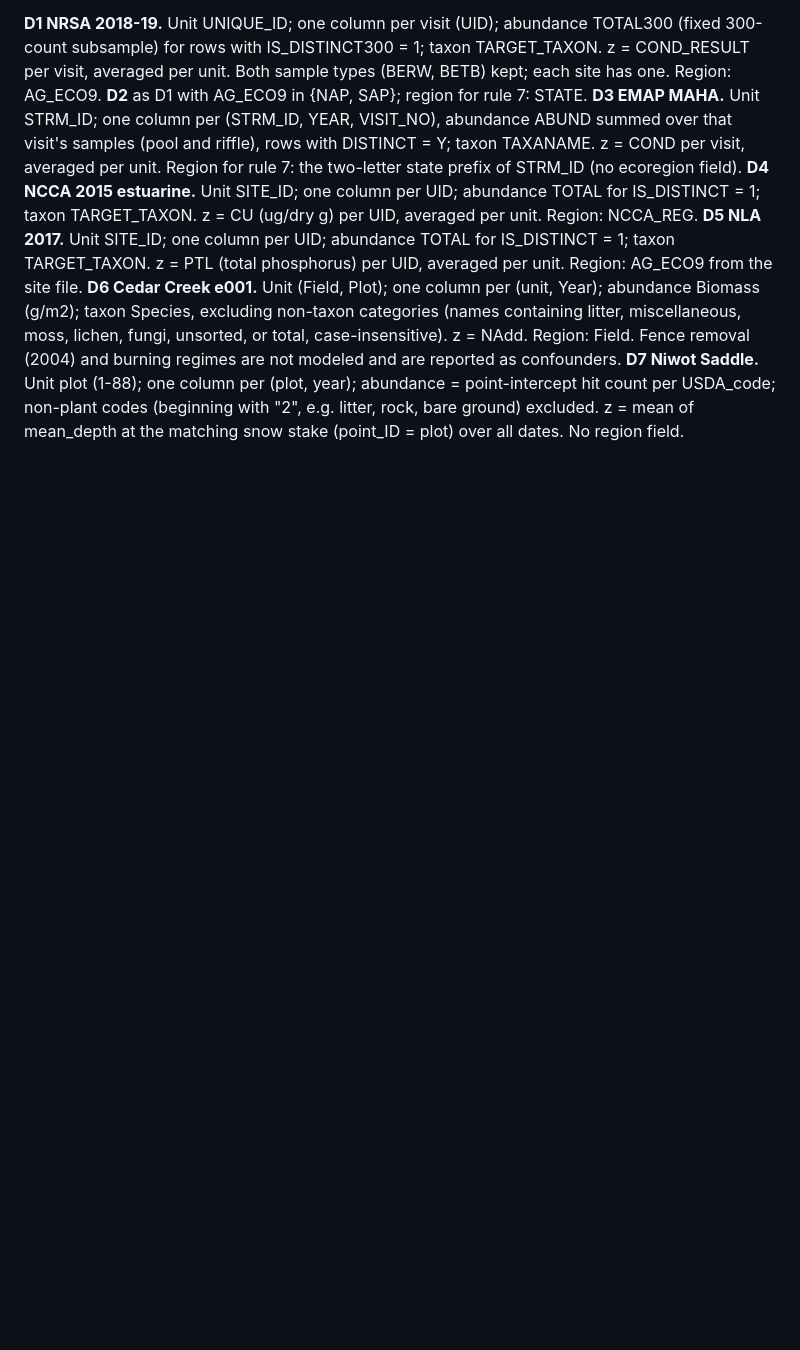
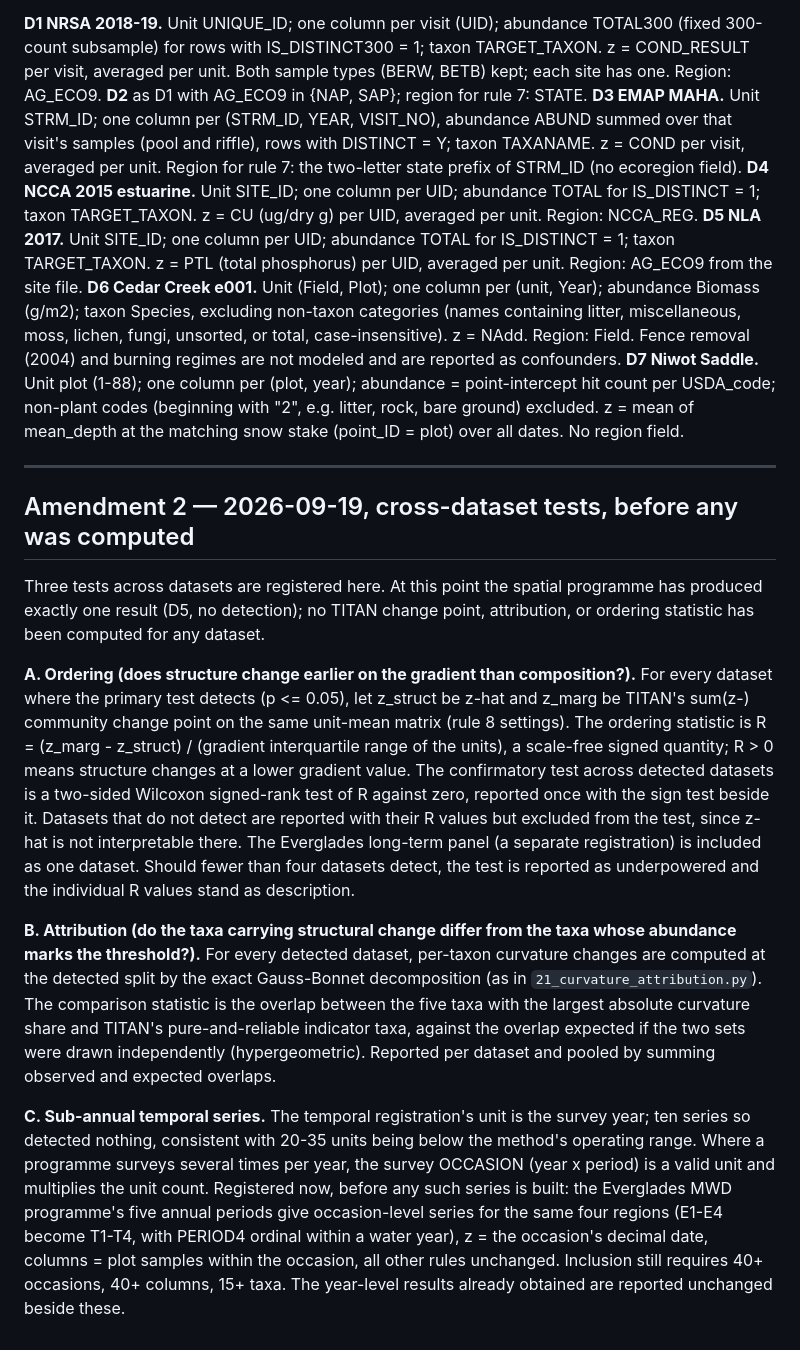
Before and after one commit to sushovan4/ecs-community-thresholds, a Markdown page: preregistration/multi-dataset-program.md, the part around the change. GitHub-like rendering; blank space fills up the shorter version.

Commit message:
Amendment 2: cross-dataset ordering, attribution comparison, sub-annual temporal series

```diff
--- a/preregistration/multi-dataset-program.md
+++ b/preregistration/multi-dataset-program.md
@@ -124,3 +124,47 @@ abundance = point-intercept hit count per USDA_code; non-plant codes
 (beginning with "2", e.g. litter, rock, bare ground) excluded. z = mean of
 mean_depth at the matching snow stake (point_ID = plot) over all dates.
 No region field.
+
+---
+
+## Amendment 2 — 2026-09-19, cross-dataset tests, before any was computed
+
+Three tests across datasets are registered here. At this point the spatial
+programme has produced exactly one result (D5, no detection); no TITAN change
+point, attribution, or ordering statistic has been computed for any dataset.
+
+**A. Ordering (does structure change earlier on the gradient than
+composition?).** For every dataset where the primary test detects
+(p <= 0.05), let z_struct be z-hat and z_marg be TITAN's sum(z-) community
+change point on the same unit-mean matrix (rule 8 settings). The ordering
+statistic is R = (z_marg - z_struct) / (gradient interquartile range of the
+units), a scale-free signed quantity; R > 0 means structure changes at a
+lower gradient value. The confirmatory test across detected datasets is a
+two-sided Wilcoxon signed-rank test of R against zero, reported once with
+the sign test beside it. Datasets that do not detect are reported with their
+R values but excluded from the test, since z-hat is not interpretable there.
+The Everglades long-term panel (a separate registration) is included as one
+dataset. Should fewer than four datasets detect, the test is reported as
+underpowered and the individual R values stand as description.
+
+**B. Attribution (do the taxa carrying structural change differ from the
+taxa whose abundance marks the threshold?).** For every detected dataset,
+per-taxon curvature changes are computed at the detected split by the exact
+Gauss-Bonnet decomposition (as in `21_curvature_attribution.py`). The
+comparison statistic is the overlap between the five taxa with the largest
+absolute curvature share and TITAN's pure-and-reliable indicator taxa,
+against the overlap expected if the two sets were drawn independently
+(hypergeometric). Reported per dataset and pooled by summing observed and
+expected overlaps.
+
+**C. Sub-annual temporal series.** The temporal registration's unit is the
+survey year; ten series so detected nothing, consistent with 20-35 units
+being below the method's operating range. Where a programme surveys several
+times per year, the survey OCCASION (year x period) is a valid unit and
+multiplies the unit count. Registered now, before any such series is built:
+the Everglades MWD programme's five annual periods give occasion-level
+series for the same four regions (E1-E4 become T1-T4, with PERIOD4 ordinal
+within a water year), z = the occasion's decimal date, columns = plot
+samples within the occasion, all other rules unchanged. Inclusion still
+requires 40+ occasions, 40+ columns, 15+ taxa. The year-level results
+already obtained are reported unchanged beside these.
```
